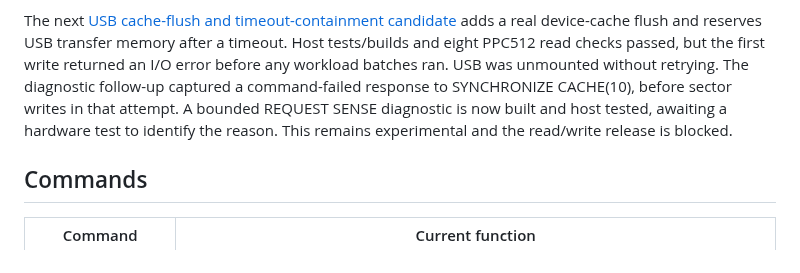
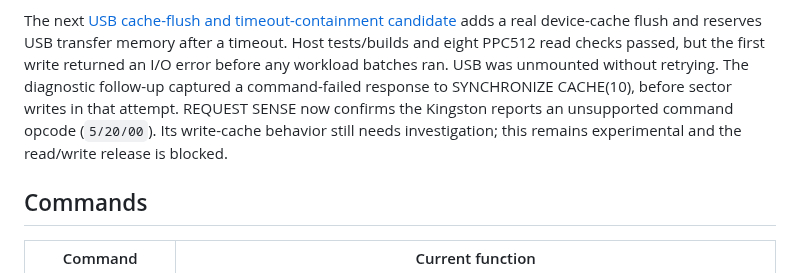
Before and after one commit to l00nix/picomem-elks, a Markdown page: README.md, the part around the change. GitHub-like rendering.

Commit message:
Publish PPC512 sense diagnostic result and native screenshot

```diff
--- a/README.md
+++ b/README.md
@@ -69,9 +69,9 @@ adds a real device-cache flush and reserves USB transfer memory after a timeout.
 Host tests/builds and eight PPC512 read checks passed, but the first write returned
 an I/O error before any workload batches ran. USB was unmounted without retrying.
 The diagnostic follow-up captured a command-failed response to SYNCHRONIZE
-CACHE(10), before sector writes in that attempt. A bounded REQUEST SENSE diagnostic is now built and host tested, awaiting a
-hardware test to identify the reason. This remains experimental and the read/write
-release is blocked.
+CACHE(10), before sector writes in that attempt. REQUEST SENSE now confirms the Kingston reports an unsupported command opcode
+(`5/20/00`). Its write-cache behavior still needs investigation; this remains
+experimental and the read/write release is blocked.
 
 ## Commands
 
```
Also changed, not shown: docs/USB-SYNC-LIFETIME.md (+40 -11 lines), docs/screenshots/ppc512-usb-request-sense-20261029.png (added), 1 other file.
